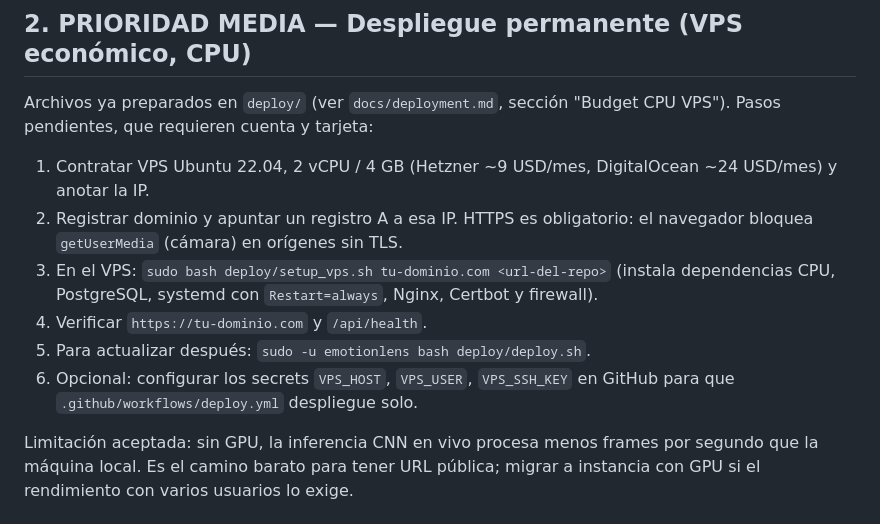
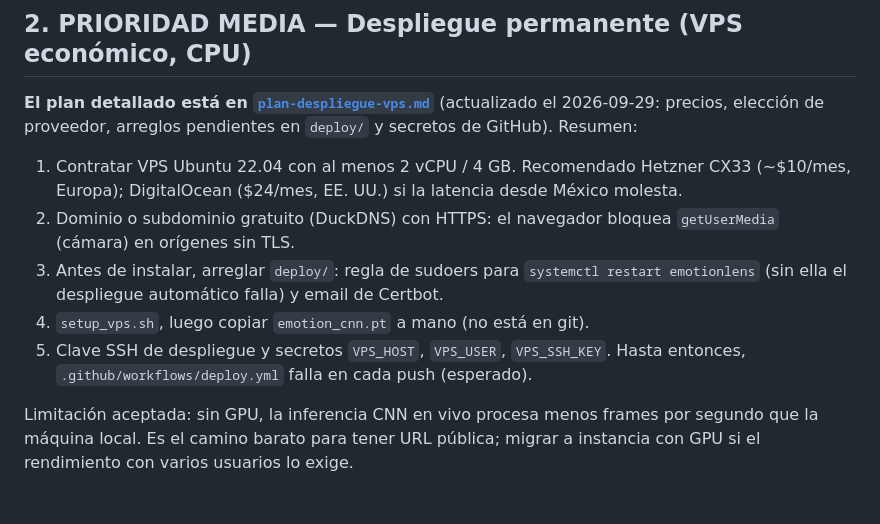
Before and after one commit to Aldo105/emotion-lens, a Markdown page: docs/plan-trabajo-local.md, the part around the change. Rendered like a GitHub page.

Commit message:
Plan the VPS deployment: provider costs, fixes needed in deploy/, and GitHub secrets

```diff
--- a/docs/plan-trabajo-local.md
+++ b/docs/plan-trabajo-local.md
@@ -367,20 +367,21 @@ Se eliminó `get_magnified_frame` y el parámetro `amplification_factor` de
 
 ## 2. PRIORIDAD MEDIA — Despliegue permanente (VPS económico, CPU)
 
-Archivos ya preparados en `deploy/` (ver `docs/deployment.md`, sección
-"Budget CPU VPS"). Pasos pendientes, que requieren cuenta y tarjeta:
+**El plan detallado está en [`plan-despliegue-vps.md`](plan-despliegue-vps.md)**
+(actualizado el 2026-09-29: precios, elección de proveedor, arreglos pendientes
+en `deploy/` y secretos de GitHub). Resumen:
 
-1. Contratar VPS Ubuntu 22.04, 2 vCPU / 4 GB (Hetzner ~9 USD/mes,
-   DigitalOcean ~24 USD/mes) y anotar la IP.
-2. Registrar dominio y apuntar un registro A a esa IP. HTTPS es obligatorio: el
-   navegador bloquea `getUserMedia` (cámara) en orígenes sin TLS.
-3. En el VPS: `sudo bash deploy/setup_vps.sh tu-dominio.com <url-del-repo>`
-   (instala dependencias CPU, PostgreSQL, systemd con `Restart=always`, Nginx,
-   Certbot y firewall).
-4. Verificar `https://tu-dominio.com` y `/api/health`.
-5. Para actualizar después: `sudo -u emotionlens bash deploy/deploy.sh`.
-6. Opcional: configurar los secrets `VPS_HOST`, `VPS_USER`, `VPS_SSH_KEY` en
-   GitHub para que `.github/workflows/deploy.yml` despliegue solo.
+1. Contratar VPS Ubuntu 22.04 con al menos 2 vCPU / 4 GB. Recomendado Hetzner
+   CX33 (~$10/mes, Europa); DigitalOcean ($24/mes, EE. UU.) si la latencia
+   desde México molesta.
+2. Dominio o subdominio gratuito (DuckDNS) con HTTPS: el navegador bloquea
+   `getUserMedia` (cámara) en orígenes sin TLS.
+3. Antes de instalar, arreglar `deploy/`: regla de sudoers para
+   `systemctl restart emotionlens` (sin ella el despliegue automático falla) y
+   email de Certbot.
+4. `setup_vps.sh`, luego copiar `emotion_cnn.pt` a mano (no está en git).
+5. Clave SSH de despliegue y secretos `VPS_HOST`, `VPS_USER`, `VPS_SSH_KEY`.
+   Hasta entonces, `.github/workflows/deploy.yml` falla en cada push (esperado).
 
 Limitación aceptada: sin GPU, la inferencia CNN en vivo procesa menos frames por
 segundo que la máquina local. Es el camino barato para tener URL pública; migrar
```
Also changed, not shown: docs/plan-despliegue-vps.md (added, +134 -0 lines).
